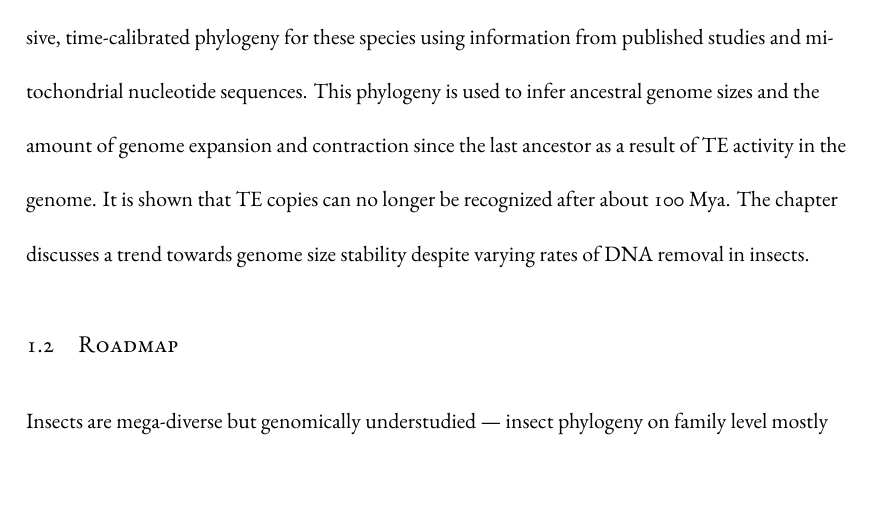
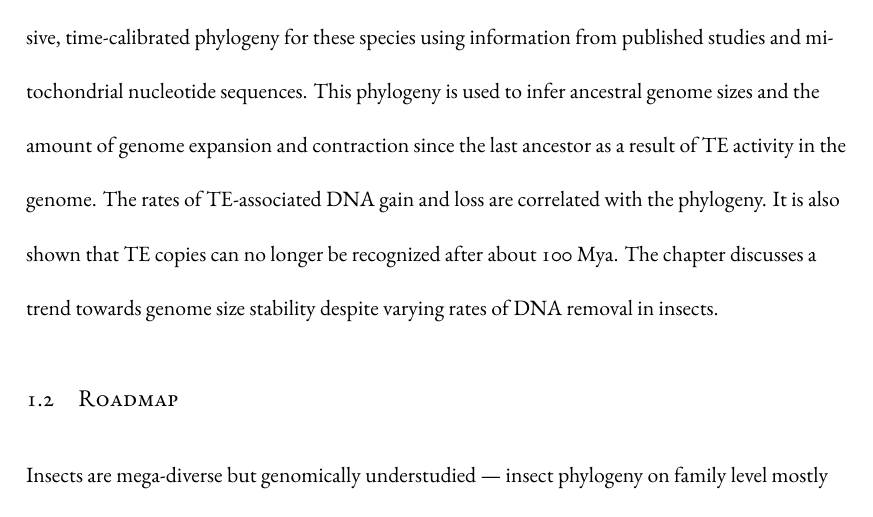
Before and after one commit to mptrsen/dissertation, a LaTeX thesis (dissertation.tex, which reads chapters/introduction.tex): part of page 20 of 50, cut so that both start at the same text. Compiled offline with XeLaTeX.

Commit message:
Minor changes

```diff
--- a/chapters/introduction.tex
+++ b/chapters/introduction.tex
@@ -349,9 +349,10 @@ phylogeny for these species using information from published studies and
 mitochondrial nucleotide sequences. This phylogeny is used to infer
 ancestral genome sizes and the amount of genome expansion and
 contraction since the last ancestor as a result of TE activity in the
-genome. It is shown that TE copies can no longer be recognized after
-about 100 Mya. The chapter discusses a trend towards genome size
-stability despite varying rates of DNA removal in insects.
+genome. The rates of TE-associated DNA gain and loss are correlated with
+the phylogeny. It is also shown that TE copies can no longer be
+recognized after about 100 Mya. The chapter discusses a trend towards
+genome size stability despite varying rates of DNA removal in insects.
 
 
 \section{Roadmap}
```
